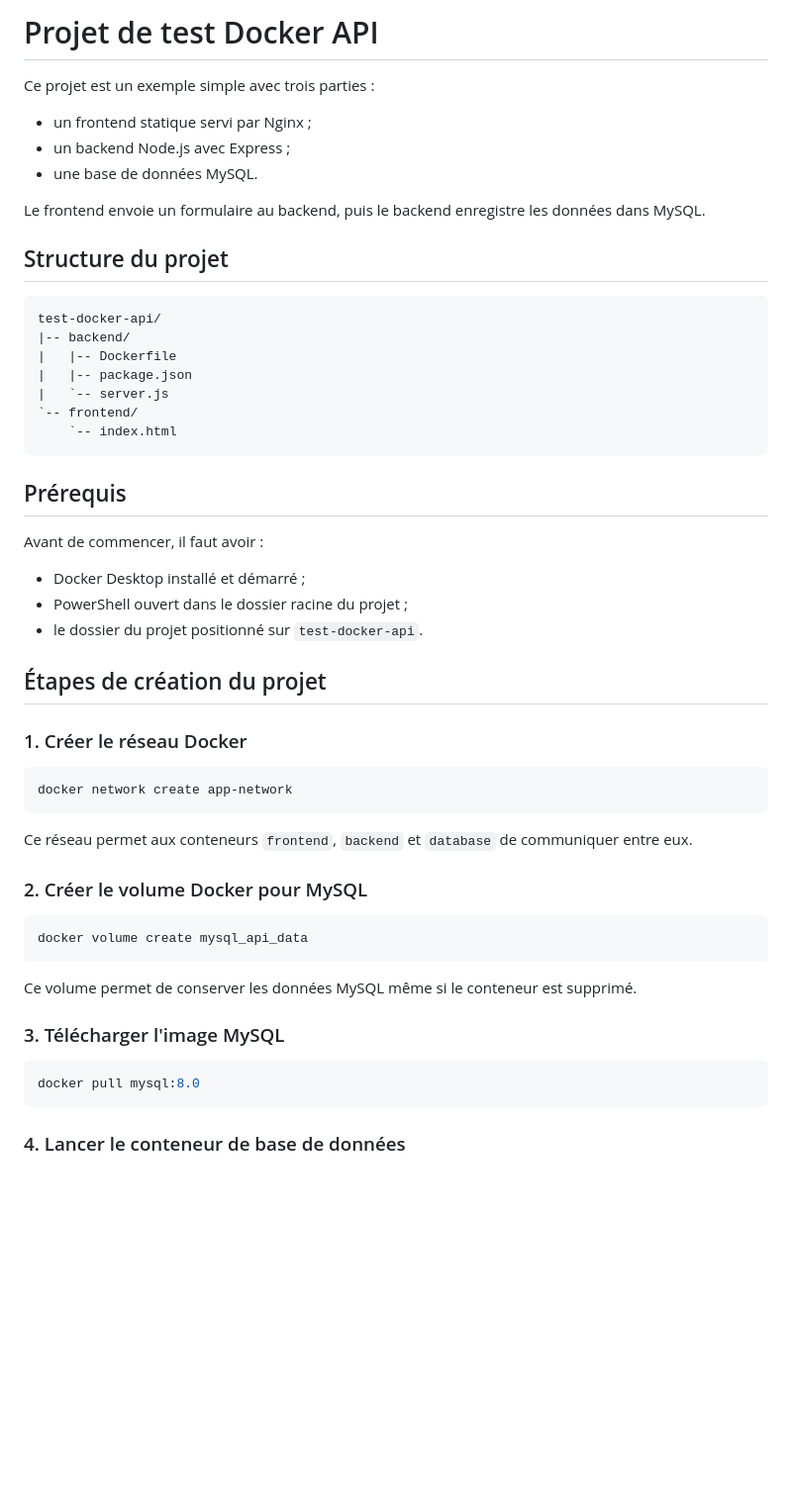
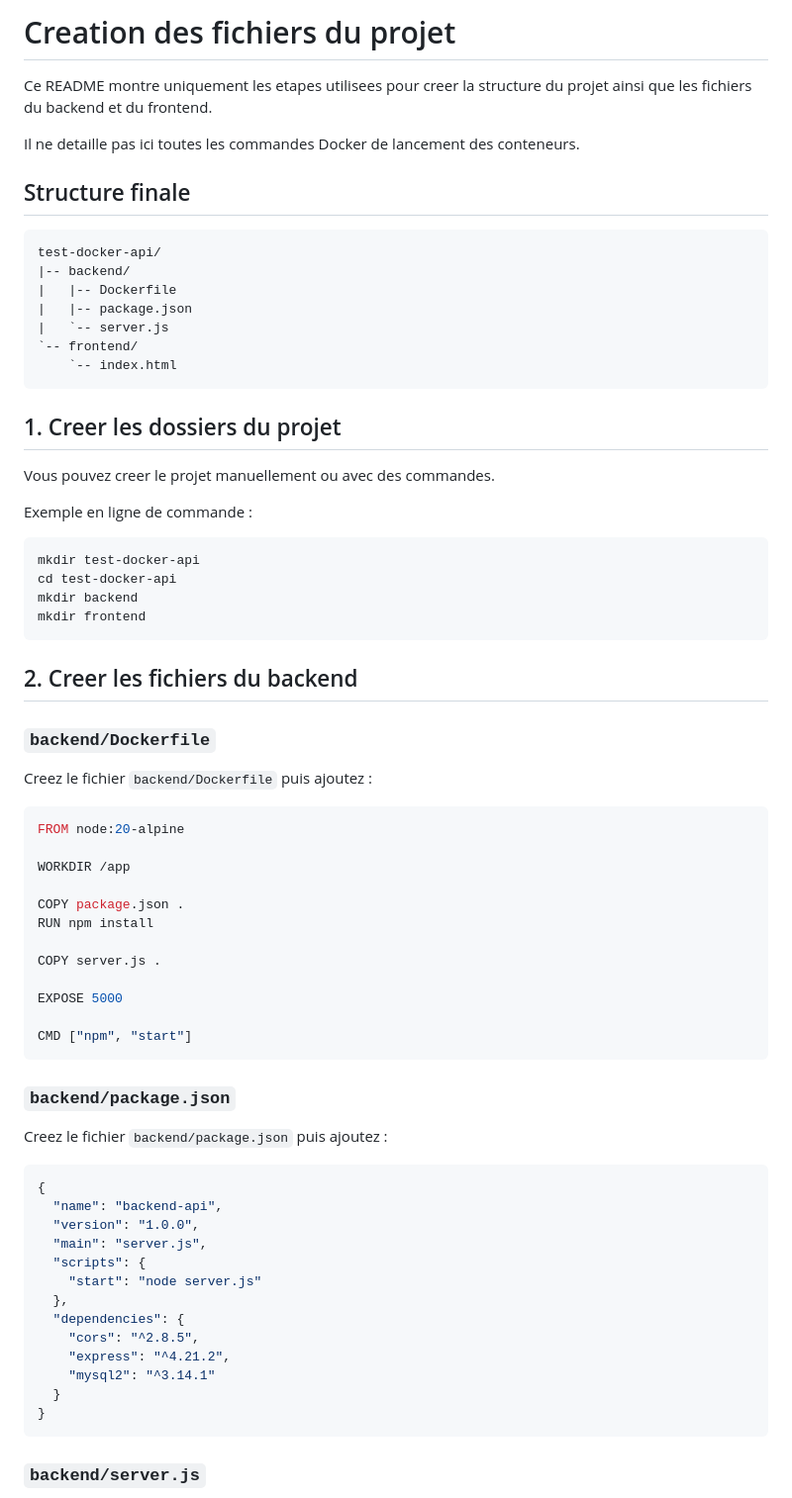
Before and after one commit to mohamed-elyousfi/test-docker-api, a Markdown page: README.md, the part around one of its changes. Shown at 99% size. Rendered like a GitHub page; blank space fills up the shorter version.

Commit message:
docs: focus readme on file creation steps

````diff
--- a/README.md
+++ b/README.md
@@ -1,14 +1,10 @@
-# Projet de test Docker API
+# Creation des fichiers du projet
 
-Ce projet est un exemple simple avec trois parties :
+Ce README montre uniquement les etapes utilisees pour creer la structure du projet ainsi que les fichiers du backend et du frontend.
 
-- un frontend statique servi par Nginx ;
-- un backend Node.js avec Express ;
-- une base de données MySQL.
+Il ne detaille pas ici toutes les commandes Docker de lancement des conteneurs.
 
-Le frontend envoie un formulaire au backend, puis le backend enregistre les données dans MySQL.
-
-## Structure du projet
+## Structure finale
 
 ```text
 test-docker-api/
@@ -20,37 +16,59 @@ test-docker-api/
     `-- index.html
 ```
 
-## Prérequis
+## 1. Creer les dossiers du projet
 
-Avant de commencer, il faut avoir :
+Vous pouvez creer le projet manuellement ou avec des commandes.
 
-- Docker Desktop installé et démarré ;
-- PowerShell ouvert dans le dossier racine du projet ;
-- le dossier du projet positionné sur `test-docker-api`.
+Exemple en ligne de commande :
 
-## Étapes de création du projet
-
-### 1. Créer le réseau Docker
-
-```powershell
-docker network create app-network
+```bash
+mkdir test-docker-api
+cd test-docker-api
+mkdir backend
+mkdir frontend
 ```
 
-Ce réseau permet aux conteneurs `frontend`, `backend` et `database` de communiquer entre eux.
+## 2. Creer les fichiers du backend
 
-### 2. Créer le volume Docker pour MySQL
+### `backend/Dockerfile`
 
-```powershell
-docker volume create mysql_api_data
+Creez le fichier `backend/Dockerfile` puis ajoutez :
+
+```dockerfile
+FROM node:20-alpine
+
+WORKDIR /app
+
+COPY package.json .
+RUN npm install
+
+COPY server.js .
+
+EXPOSE 5000
+
+CMD ["npm", "start"]
 ```
 
-Ce volume permet de conserver les données MySQL même si le conteneur est supprimé.
+### `backend/package.json`
 
-### 3. Télécharger l'image MySQL
+Creez le fichier `backend/package.json` puis ajoutez :
 
-```powershell
-docker pull mysql:8.0
+```json
+{
+  "name": "backend-api",
+  "version": "1.0.0",
+  "main": "server.js",
+  "scripts": {
+    "start": "node server.js"
+  },
+  "dependencies": {
+    "cors": "^2.8.5",
+    "express": "^4.21.2",
+    "mysql2": "^3.14.1"
+  }
+}
 ```
 
-### 4. Lancer le conteneur de base de données
+### `backend/server.js`
 
````
Also changed, not shown: other parts of README.md (+188 -83 lines).
